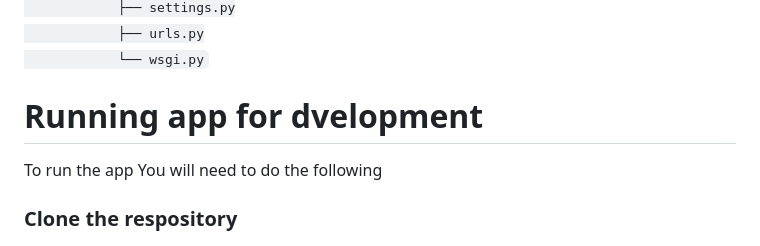
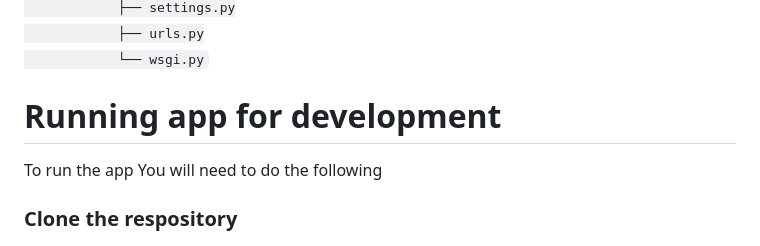
Before and after one commit to ONTI98/Django2, a Markdown page: README.md, the part around the change. Rendered like a GitHub page.

Commit message:
README FINAL

```diff
--- a/README.md
+++ b/README.md
@@ -115,7 +115,7 @@
             └── wsgi.py
 
 </code>
-<h1>Running app for dvelopment</h1>
+<h1>Running app for development</h1>
 <p>To run the app You will need to do the following</p>
 <h3>Clone the respository</h3>
 <code>git clone https://github.com/ONTI98/Django2.git</code>
```
